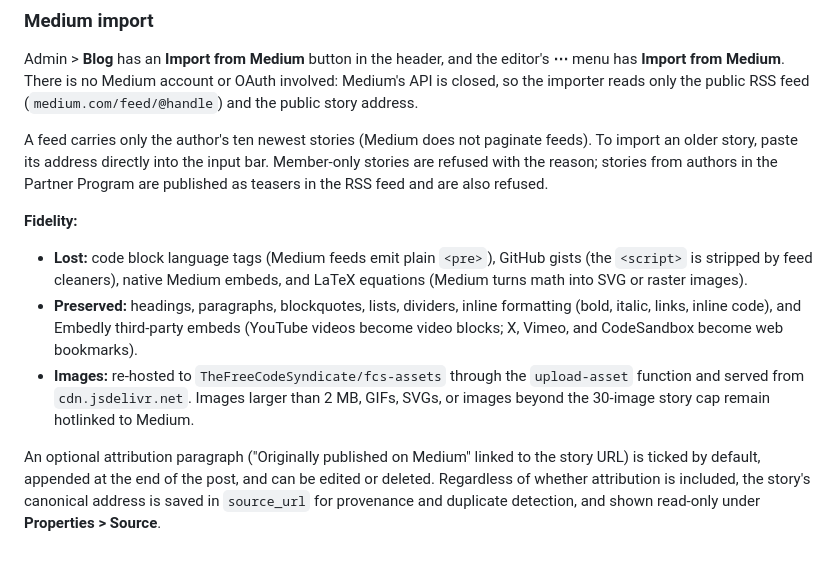
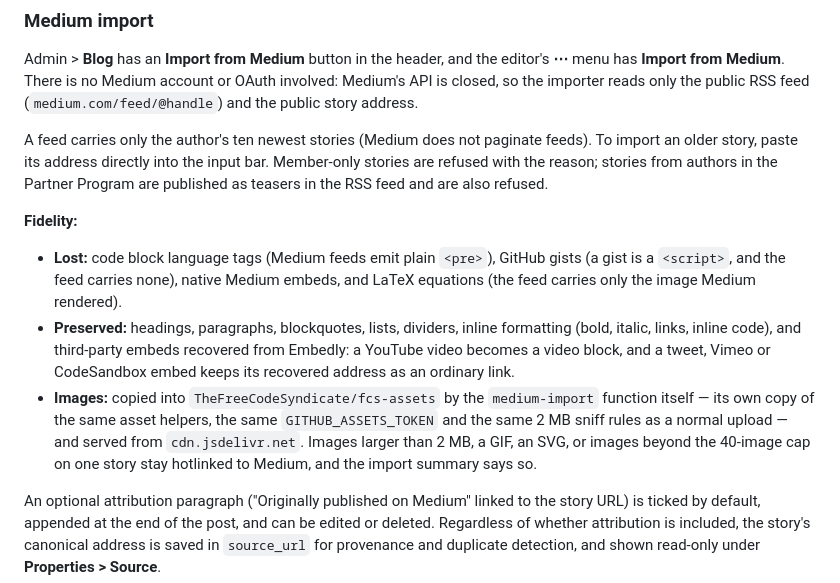
Before and after one commit to TheFreeCodeSyndicate/fcs-site, a Markdown page: README.md, the part around the change. Drawn GitHub-style; blank space fills up the shorter version.

Commit message:
docs: correct the Medium import fidelity claims
- the image cap is 40, not 30 (importer.js: limit = 40, and the spec's own
  failure table says 40)
- a non-YouTube Embedly embed keeps its recovered address as an ordinary
  link; it is never turned into a bookmark card
- the images are re-hosted by medium-import itself, using its own copy of
  the asset helpers, not by calling upload-asset

```diff
--- a/README.md
+++ b/README.md
@@ -199,9 +199,9 @@ Admin > **Blog** has an **Import from Medium** button in the header, and the edi
 A feed carries only the author's ten newest stories (Medium does not paginate feeds). To import an older story, paste its address directly into the input bar. Member-only stories are refused with the reason; stories from authors in the Partner Program are published as teasers in the RSS feed and are also refused.
 
 **Fidelity:**
-- **Lost:** code block language tags (Medium feeds emit plain `<pre>`), GitHub gists (the `<script>` is stripped by feed cleaners), native Medium embeds, and LaTeX equations (Medium turns math into SVG or raster images).
-- **Preserved:** headings, paragraphs, blockquotes, lists, dividers, inline formatting (bold, italic, links, inline code), and Embedly third-party embeds (YouTube videos become video blocks; X, Vimeo, and CodeSandbox become web bookmarks).
-- **Images:** re-hosted to `TheFreeCodeSyndicate/fcs-assets` through the `upload-asset` function and served from `cdn.jsdelivr.net`. Images larger than 2 MB, GIFs, SVGs, or images beyond the 30-image story cap remain hotlinked to Medium.
+- **Lost:** code block language tags (Medium feeds emit plain `<pre>`), GitHub gists (a gist is a `<script>`, and the feed carries none), native Medium embeds, and LaTeX equations (the feed carries only the image Medium rendered).
+- **Preserved:** headings, paragraphs, blockquotes, lists, dividers, inline formatting (bold, italic, links, inline code), and third-party embeds recovered from Embedly: a YouTube video becomes a video block, and a tweet, Vimeo or CodeSandbox embed keeps its recovered address as an ordinary link.
+- **Images:** copied into `TheFreeCodeSyndicate/fcs-assets` by the `medium-import` function itself — its own copy of the same asset helpers, the same `GITHUB_ASSETS_TOKEN` and the same 2 MB sniff rules as a normal upload — and served from `cdn.jsdelivr.net`. Images larger than 2 MB, a GIF, an SVG, or images beyond the 40-image cap on one story stay hotlinked to Medium, and the import summary says so.
 
 An optional attribution paragraph ("Originally published on Medium" linked to the story URL) is ticked by default, appended at the end of the post, and can be edited or deleted. Regardless of whether attribution is included, the story's canonical address is saved in `source_url` for provenance and duplicate detection, and shown read-only under **Properties > Source**.
 
```
